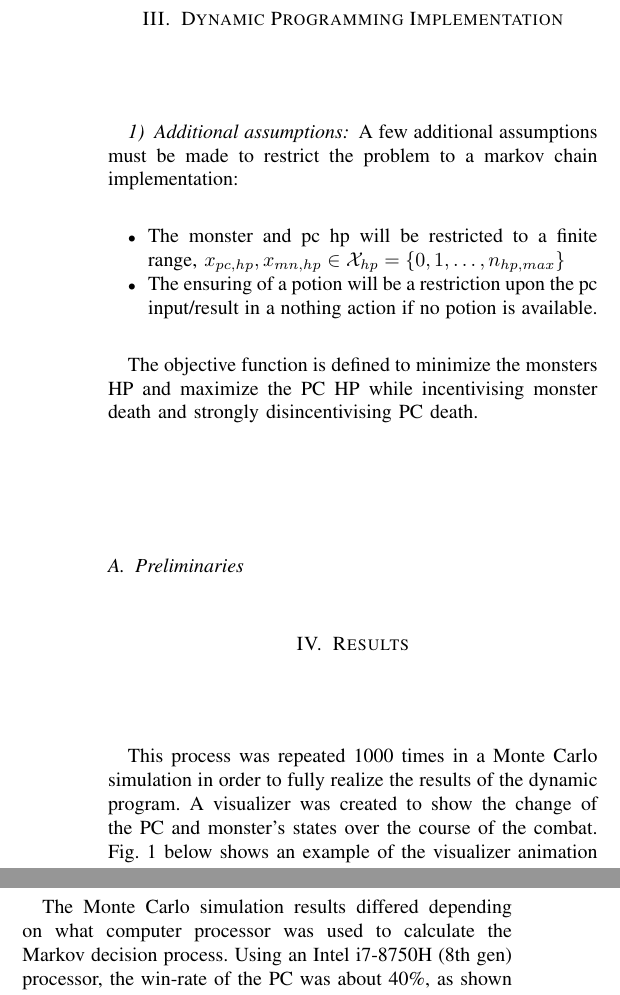
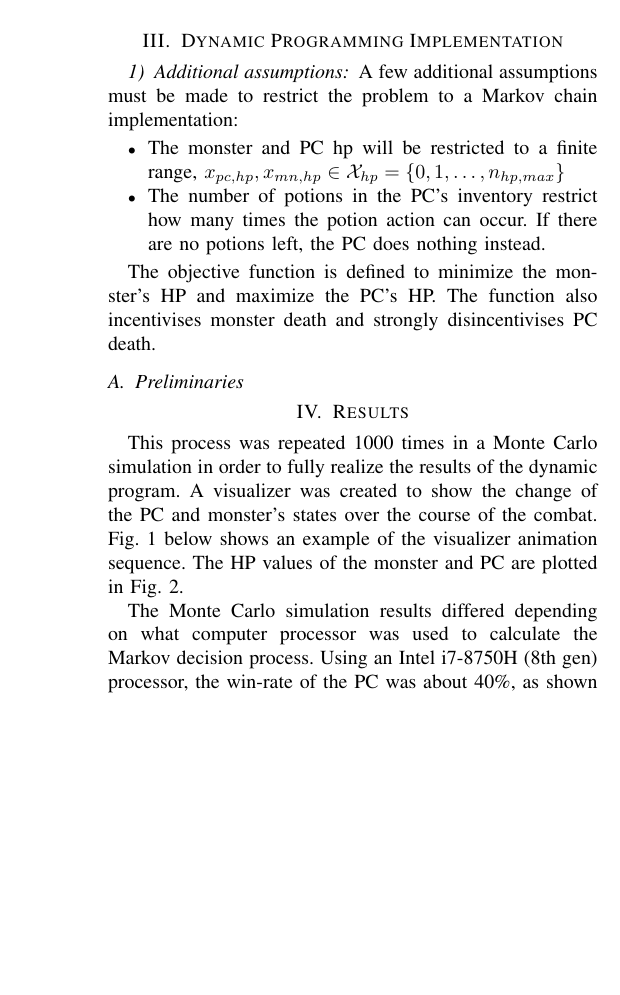
Before and after one commit to jonaswagner2826/MECH6326_FinalProject, a LaTeX paper (ProjectReport/main.tex): two parts of the columns of page 3 of 4 before the commit and part of one column of page 3 of 4 after it, the two joined at a grey line, cut so that both start at the same text, the shorter picture padded with empty space. The pictures show the PDF file ProjectReport/main.pdf that the author committed with the source.

Commit message:
Added hp comparison graph and fixed typos

```diff
--- a/ProjectReport/main.tex
+++ b/ProjectReport/main.tex
@@ -101 +102,2 @@ and deal damage. The PCs AC is known, while the AC of the monster is hidden from
 
+Players can perform many actions in their turn, including: melee or ranged weapon attacks, spell casts, movement on the battlefield, interaction with their environment, helping other
@@ -103,6 +104,6 @@ Players can perform many actions in their turn, including melee or ranged weapon
 PCs, ingest a potion (or poison), and more. For the simulation outlined in this report, the only actions a PC can take are: move, weapon attack, drink a potion, or do nothing. Monsters
 will have the same set of actions, sans drinking a potion. The battlefield is flat with no obstacles or borders to limit movement. Both PC and monster have an AC of 15. Their strength and dexterity modifiers (used
-for the sword and the bow) are +5, but this modifier is only used to determine the success of the attack, not as a modifier on the damage done to the
+for the sword and the bow) are +5, but this modifier is only used to determine the success of the attack, not as a modifier on the damage done.
 
 A combat is considered successful if the PCs live while killing the monster. Therefore, the dynamic program will be optimized to maximize the HP value of the PC, while minimizing the HP
 value of the monster.
@@ -301,11 +302,4 @@ Transition matrices can be derived directly from the nonlinear functions for $f_
 % -----------------------------------------------------
 \section{Dynamic Programming Implementation}
 
-
-
-
-
-
-
-
 \subsubsection{Additional assumptions}
@@ -313,15 +307,10 @@ A few additional assumptions must be made to restrict the problem to a markov ch
 \begin{itemize}
-    \item The monster and pc hp will be restricted to a finite range, $x_{pc,hp},x_{mn,hp} \in \mathcal{X}_{hp} = \{0,1,\dots, n_{hp,max}\}$
-    \item The ensuring of a potion will be a restriction upon the pc input/result in a nothing action if no potion is available.
+    \item The monster and PC hp will be restricted to a finite range, $x_{pc,hp},x_{mn,hp} \in \mathcal{X}_{hp} = \{0,1,\dots, n_{hp,max}\}$
+    \item The number of potions in the PC's inventory restrict how many times the potion action can occur. If there are no potions left, the PC does nothing instead.
 \end{itemize}
 
 
-
-
-
-
-
-The objective function is defined to minimize the monsters HP and maximize the PC HP while incentivising monster death and strongly disincentivising PC death.
+The objective function is defined to minimize the monster's HP and maximize the PC's HP. The function also incentivises monster death and strongly disincentivises PC death.
 
 
 
@@ -341,9 +330,8 @@ The objective function is defined to minimize the monsters HP and maximize the P
 \section{Results}
 This process was repeated 1000 times in a Monte Carlo simulation in order to fully realize the results of the
 dynamic program. A visualizer was created to show the change of the PC and monster's states over the course of the
-combat. Fig. 1 below shows an example of the visualizer animation sequence.
-
-\pagebreak
+combat. \cref{fig:single_sim_animation_1997} below shows an example of the visualizer animation sequence. The HP values of the monster and PC
+are plotted in \cref{fig:single_sim_hpcomp_1997}.
 
 \begin{figure}[h]
 \centering
@@ -351,6 +339,13 @@ combat. Fig. 1 below shows an example of the visualizer animation sequence.
 \caption{A combat scenario in which the PC defeats the monster in 4 time steps}
 \label{fig:single_sim_animation_1997}
 \end{figure}
+
+\begin{figure}[h]
+    \centering
+    \includegraphics[scale = 0.5]{figs/DND_SingleSim_HPcomp_rng_seed=1997.png}
+    \caption{A plot of the HP values of both actors from the combat scenario shown in Fig. 1}
+    \label{fig:single_sim_hpcomp_1997}
+    \end{figure}
 
 The Monte Carlo simulation results differed depending on what computer processor was used to calculate the Markov decision
 process. Using an Intel i7-8750H (8th gen) processor, the win-rate of the PC was about 40\%, as shown in \cref{fig:single_sim_animation_1997}.
```
Also changed, not shown: ProjectReport/figs/DND_SingleSim_HPcomp_rng_seed=1997.png (added), ProjectReport/main.pdf, ProjectReport/main.tex (22 more changed lines).
